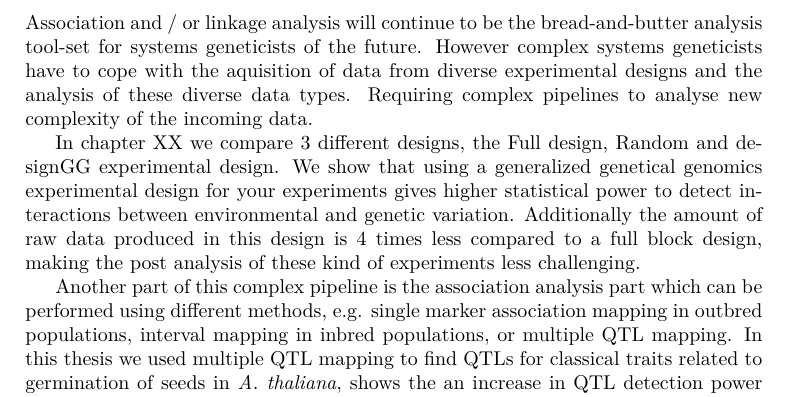
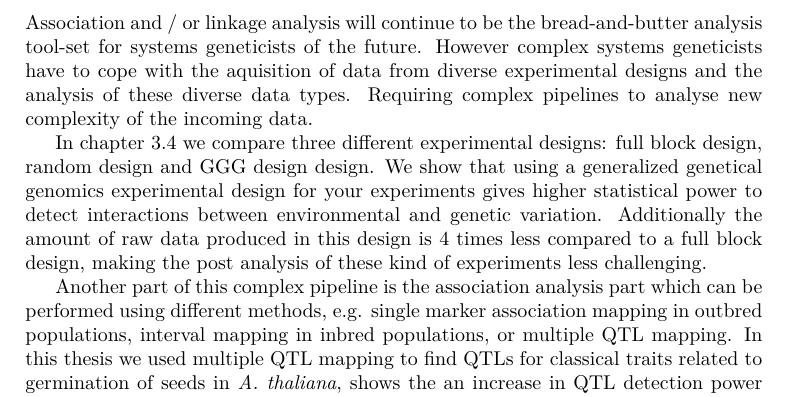
Before and after one commit to DannyArends/Thesis, a LaTeX thesis (Thesis.tex, which reads additional.tex): part of page 90 of 118, cut so that both start at the same text. Compiled offline with pdfLaTeX.

Commit message:
Correct ref to chapter

```diff
--- a/additional.tex
+++ b/additional.tex
@@ -29,8 +29,8 @@ tool-set for systems geneticists of the future. However complex systems genetici
 to cope with the aquisition of data from diverse experimental designs and the analysis of
 these diverse data types. Requiring complex pipelines to analyse new complexity of the incoming data.
 
-In chapter XX we compare 3 different designs, the Full design, Random and designGG experimental
-design. We show that using a generalized genetical genomics experimental design for your
+In chapter \ref{sect:Metabolites} we compare three different experimental designs: full
+block design, random design and GGG design design. We show that using a generalized genetical genomics experimental design for your
 experiments gives higher statistical power to detect interactions between environmental and genetic
 variation. Additionally the amount of raw data produced in this design is 4 times less compared to
 a full block design, making the post analysis of these kind of experiments less challenging.
```
Also changed, not shown: chapter3.2.tex (+1 -1 lines).
